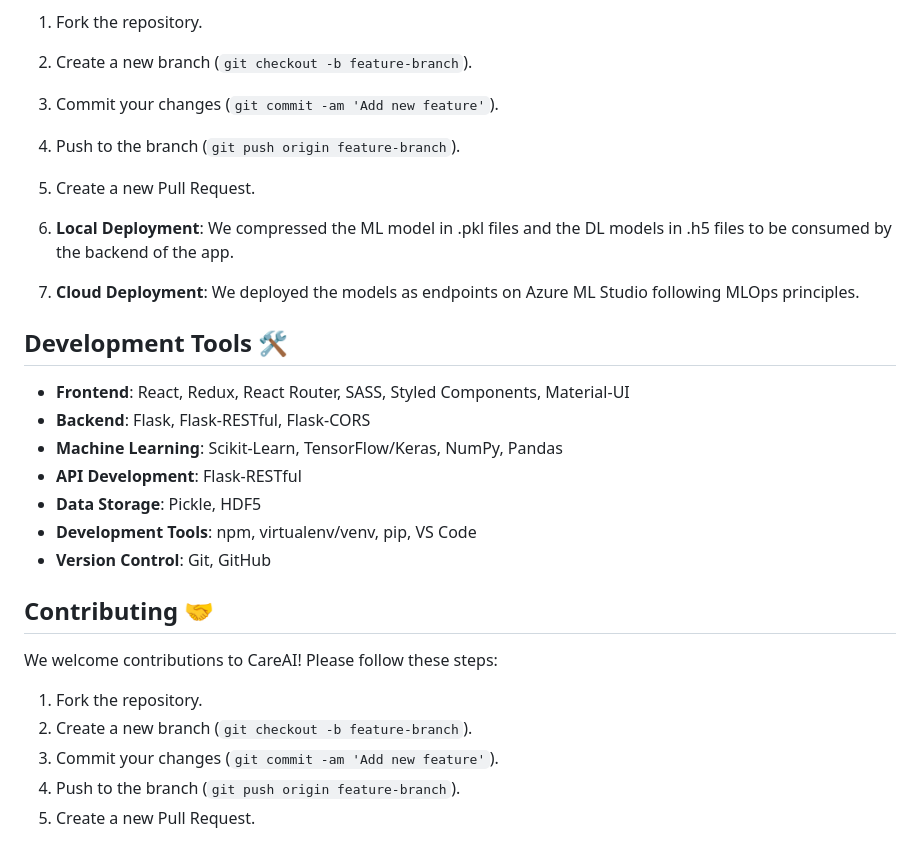
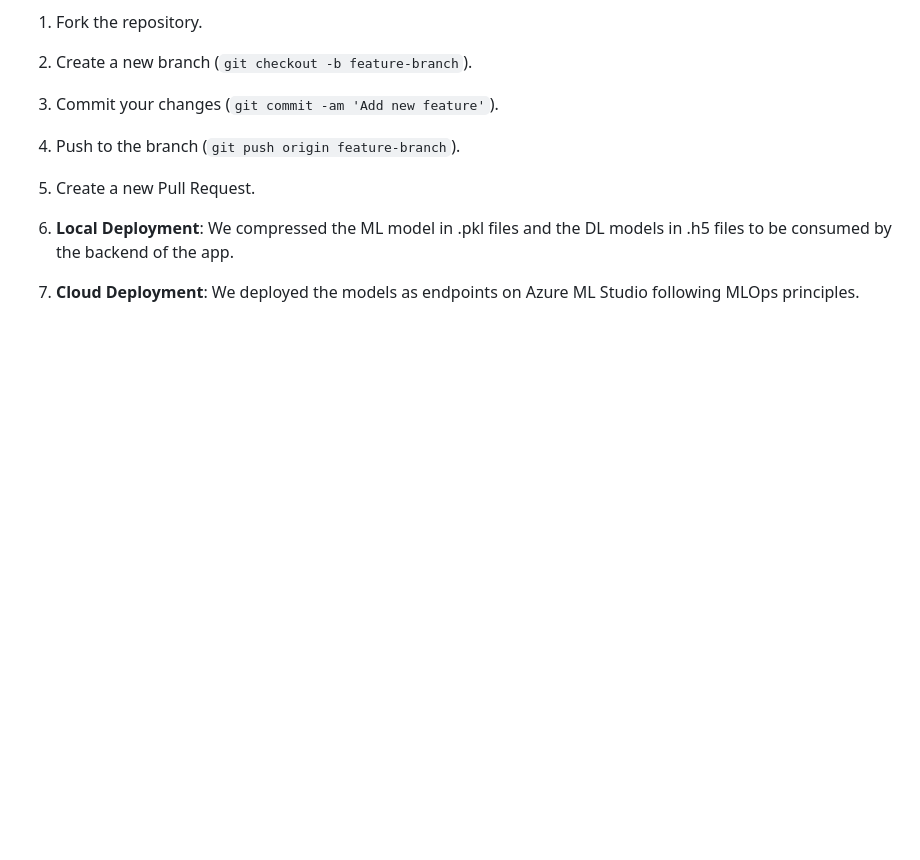
Before and after one commit to Chebil-Ilef/CareAI, a Markdown page: README.md, the part around the change. Rendered like a GitHub page; blank space fills up the shorter version.

```diff
--- a/README.md
+++ b/README.md
@@ -113,20 +113,3 @@ We welcome contributions to CareAI! Please follow these steps:
 
 1. **Local Deployment**: We compressed the ML model in .pkl files and the DL models in .h5 files to be consumed by the backend of the app.
 2. **Cloud Deployment**: We deployed the models as endpoints on Azure ML Studio following MLOps principles.
-
-## Development Tools 🛠️
-- **Frontend**: React, Redux, React Router, SASS, Styled Components, Material-UI
-- **Backend**: Flask, Flask-RESTful, Flask-CORS
-- **Machine Learning**: Scikit-Learn, TensorFlow/Keras, NumPy, Pandas
-- **API Development**: Flask-RESTful
-- **Data Storage**: Pickle, HDF5
-- **Development Tools**: npm, virtualenv/venv, pip, VS Code
-- **Version Control**: Git, GitHub
-
-## Contributing 🤝
-We welcome contributions to CareAI! Please follow these steps:
-1. Fork the repository.
-2. Create a new branch (`git checkout -b feature-branch`).
-3. Commit your changes (`git commit -am 'Add new feature'`).
-4. Push to the branch (`git push origin feature-branch`).
-5. Create a new Pull Request.
```
